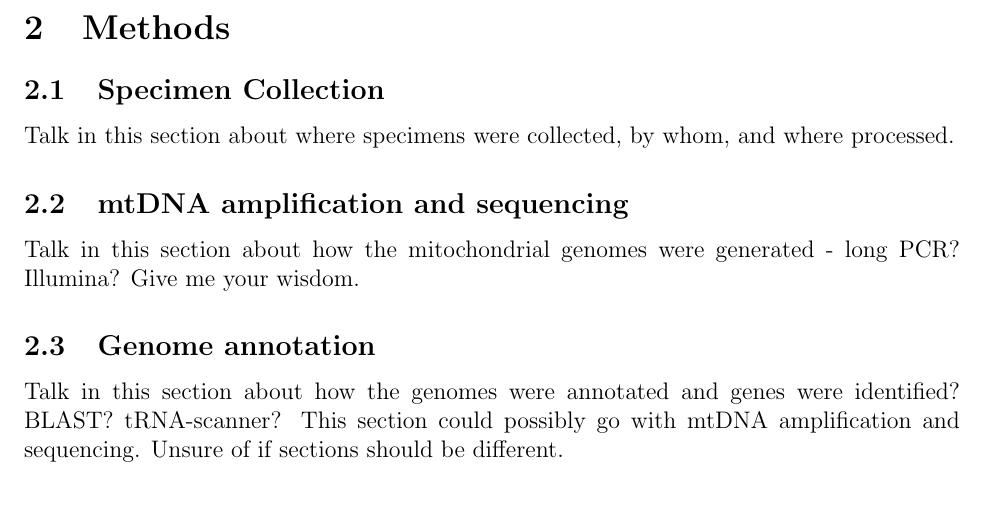
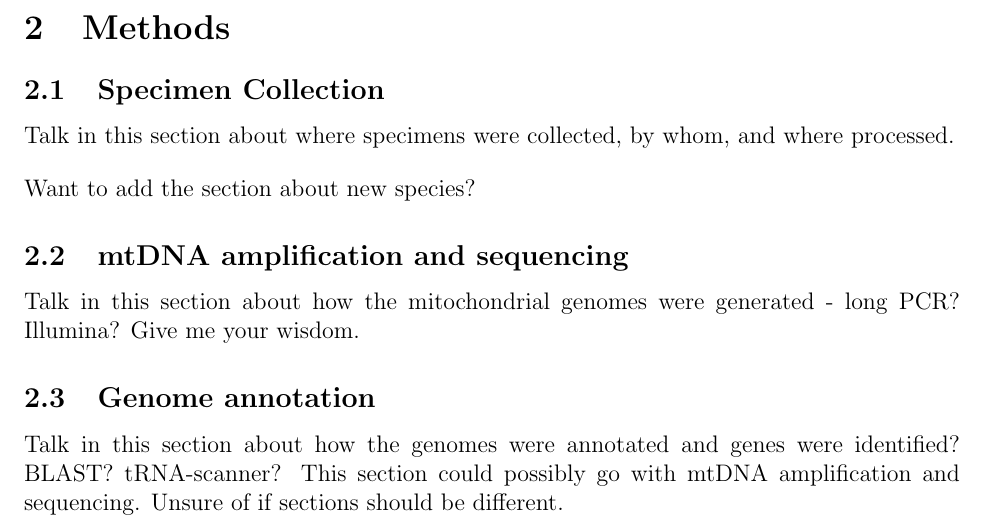
Before and after one commit to merrittp/CodonBias-Usage---Draft, a LaTeX document (main.tex, which reads methods.tex): part of page 2 of 2, cut so that both start at the same text. Compiled offline with pdfLaTeX.

Commit message:
Updates from Overleaf

```diff
--- a/methods.tex
+++ b/methods.tex
@@ -5,6 +5,8 @@
 
 \subsection{Specimen Collection}
 Talk in this section about where specimens were collected, by whom, and where processed.
+
+Want to add the section about new species?
 
 \subsection{mtDNA amplification and sequencing}
 Talk in this section about how the mitochondrial genomes were generated - long PCR? Illumina? Give me your wisdom.
```
Also changed, not shown: introduction.tex (+0 -2 lines), methods.tex (1 more changed lines).
